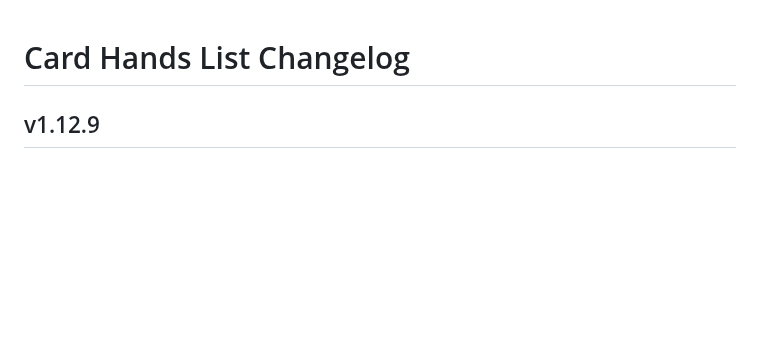
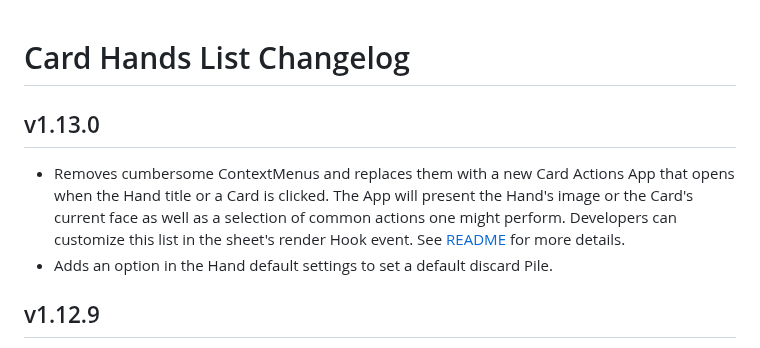
Before and after one commit to kristianserrano/card-hands-list, a Markdown page: CHANGELOG.md, the part around the change. Rendered like a GitHub page; blank space fills up the shorter version.

Commit message:
Updates Changelog

```diff
--- a/CHANGELOG.md
+++ b/CHANGELOG.md
@@ -1,4 +1,9 @@
 # Card Hands List Changelog
+
+## v1.13.0
+
+- Removes cumbersome ContextMenus and replaces them with a new Card Actions App that opens when the Hand title or a Card is clicked. The App will present the Hand's image or the Card's current face as well as a selection of common actions one might perform. Developers can customize this list in the sheet's render Hook event. See [README](https://github.com/kristianserrano/card-hands-list/blob/main/README.md) for more details.
+- Adds an option in the Hand default settings to set a default discard Pile.
 
 ## v1.12.9
 
```
